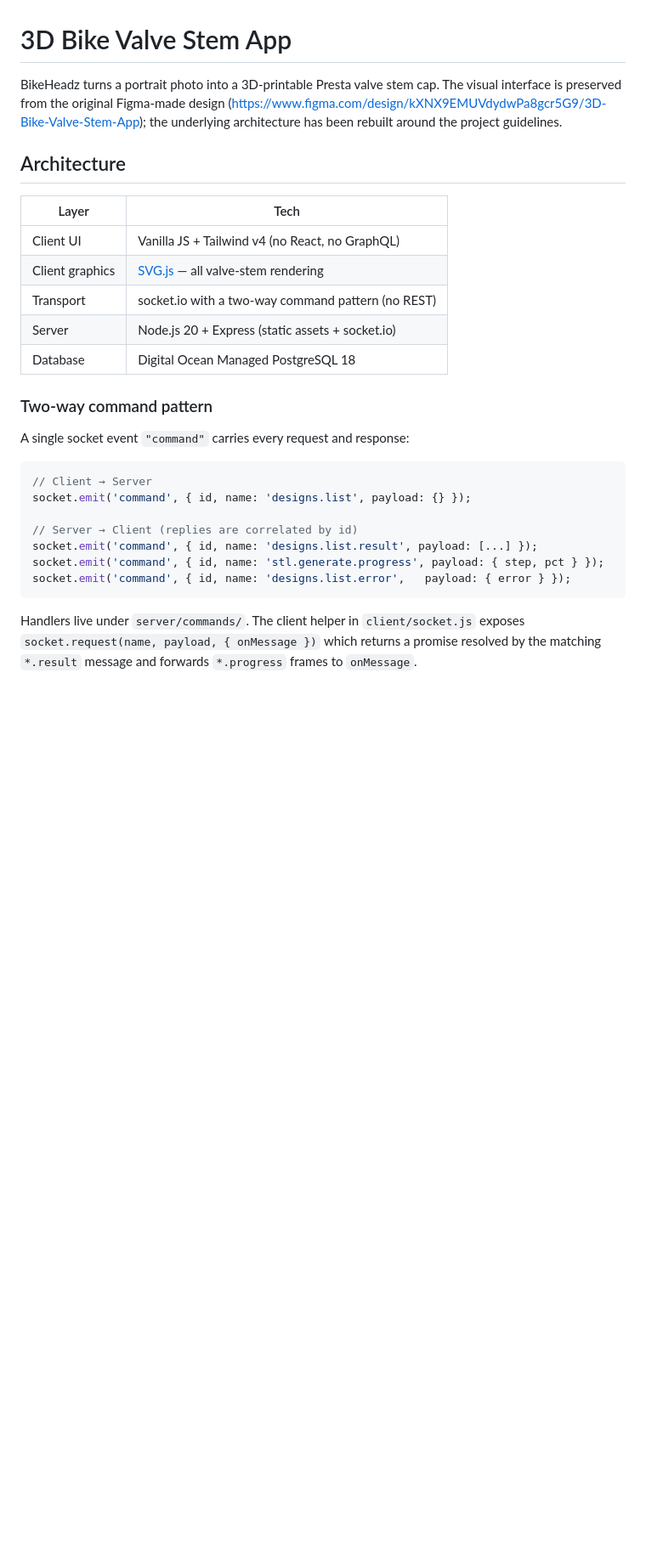
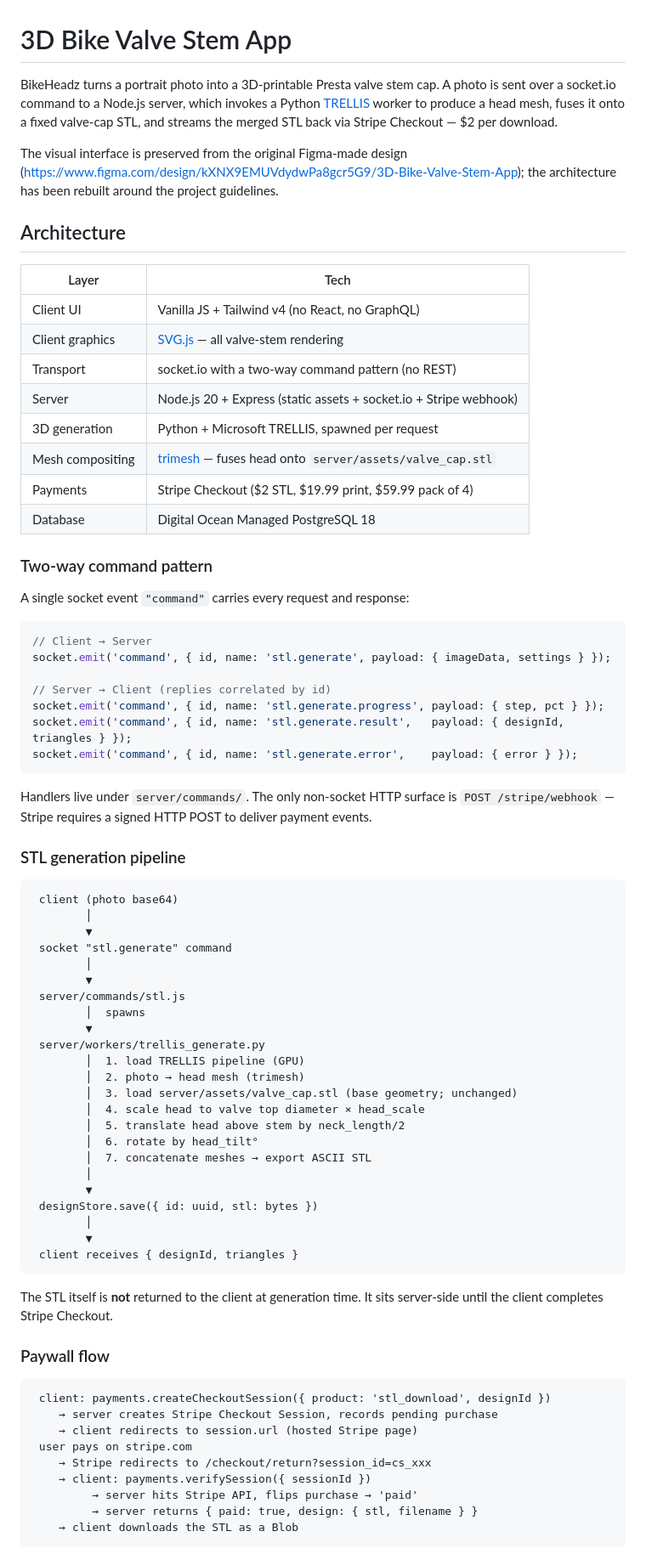
Before and after one commit to ianroy/bikeheadz, a Markdown page: README.md, the part around one of its changes. Shown at 85% size. Drawn GitHub-style; blank space fills up the shorter version.

````diff
--- a/README.md
+++ b/README.md
@@ -1,9 +1,14 @@
 # 3D Bike Valve Stem App
 
-BikeHeadz turns a portrait photo into a 3D-printable Presta valve stem cap.
+BikeHeadz turns a portrait photo into a 3D-printable Presta valve stem cap. A
+photo is sent over a socket.io command to a Node.js server, which invokes a
+Python [TRELLIS](https://github.com/Microsoft/TRELLIS) worker to produce a
+head mesh, fuses it onto a fixed valve-cap STL, and streams the merged STL
+back via Stripe Checkout — $2 per download.
+
 The visual interface is preserved from the original Figma-made design
 (https://www.figma.com/design/kXNX9EMUVdydwPa8gcr5G9/3D-Bike-Valve-Stem-App);
-the underlying architecture has been rebuilt around the project guidelines.
+the architecture has been rebuilt around the project guidelines.
 
 ## Architecture
 
@@ -12,7 +17,10 @@ the underlying architecture has been rebuilt around the project guidelines.
 | Client UI      | Vanilla JS + Tailwind v4 (no React, no GraphQL)  |
 | Client graphics| [SVG.js](https://svgjs.dev) — all valve-stem rendering |
 | Transport      | socket.io with a two-way command pattern (no REST) |
-| Server         | Node.js 20 + Express (static assets + socket.io) |
+| Server         | Node.js 20 + Express (static assets + socket.io + Stripe webhook) |
+| 3D generation  | Python + Microsoft TRELLIS, spawned per request  |
+| Mesh compositing| [trimesh](https://trimesh.org) — fuses head onto `server/assets/valve_cap.stl` |
+| Payments       | Stripe Checkout ($2 STL, $19.99 print, $59.99 pack of 4) |
 | Database       | Digital Ocean Managed PostgreSQL 18              |
 
 ### Two-way command pattern
@@ -21,15 +29,60 @@ A single socket event `"command"` carries every request and response:
 
 ```js
 // Client → Server
-socket.emit('command', { id, name: 'designs.list', payload: {} });
+socket.emit('command', { id, name: 'stl.generate', payload: { imageData, settings } });
 
-// Server → Client (replies are correlated by id)
-socket.emit('command', { id, name: 'designs.list.result', payload: [...] });
+// Server → Client (replies correlated by id)
 socket.emit('command', { id, name: 'stl.generate.progress', payload: { step, pct } });
-socket.emit('command', { id, name: 'designs.list.error',   payload: { error } });
+socket.emit('command', { id, name: 'stl.generate.result',   payload: { designId, triangles } });
+socket.emit('command', { id, name: 'stl.generate.error',    payload: { error } });
 ```
 
-Handlers live under `server/commands/`. The client helper in
-`client/socket.js` exposes `socket.request(name, payload, { onMessage })` which
-returns a promise resolved by the matching `*.result` message and forwards
-`*.progress` frames to `onMessage`.
+Handlers live under `server/commands/`. The only non-socket HTTP surface is
+`POST /stripe/webhook` — Stripe requires a signed HTTP POST to deliver
+payment events.
+
+### STL generation pipeline
+
+```
+ client (photo base64)
+        │
+        ▼
+ socket "stl.generate" command
+        │
+        ▼
+ server/commands/stl.js
+        │  spawns
+        ▼
+ server/workers/trellis_generate.py
+        │  1. load TRELLIS pipeline (GPU)
+        │  2. photo → head mesh (trimesh)
+        │  3. load server/assets/valve_cap.stl (base geometry; unchanged)
+        │  4. scale head to valve top diameter × head_scale
+        │  5. translate head above stem by neck_length/2
+        │  6. rotate by head_tilt°
+        │  7. concatenate meshes → export ASCII STL
+        │
+        ▼
+ designStore.save({ id: uuid, stl: bytes })
+        │
+        ▼
+ client receives { designId, triangles }
+```
+
+The STL itself is **not** returned to the client at generation time. It sits
+server-side until the client completes Stripe Checkout.
+
+### Paywall flow
+
+```
+ client: payments.createCheckoutSession({ product: 'stl_download', designId })
+    → server creates Stripe Checkout Session, records pending purchase
+    → client redirects to session.url (hosted Stripe page)
+ user pays on stripe.com
+    → Stripe redirects to /checkout/return?session_id=cs_xxx
+    → client: payments.verifySession({ sessionId })
+         → server hits Stripe API, flips purchase → 'paid'
+         → server returns { paid: true, design: { stl, filename } }
+    → client downloads the STL as a Blob
+```
+
````
Also changed, not shown: other parts of README.md (+103 -39 lines).
